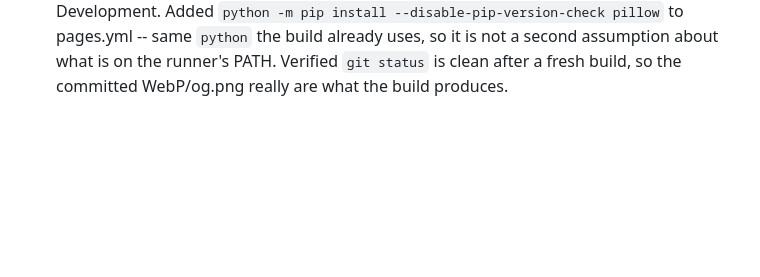
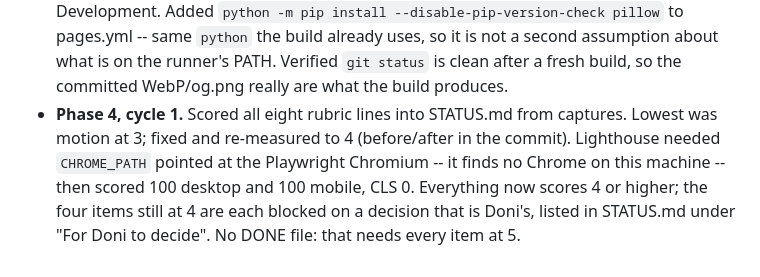
Before and after one commit to doughknee/tina, a Markdown page: LOG.md, the part around the change. GitHub-like rendering; blank space fills up the shorter version.

```diff
--- a/LOG.md
+++ b/LOG.md
@@ -75,3 +75,10 @@ anything. Never retry an approach logged as failed.
   same `python` the build already uses, so it is not a second assumption about
   what is on the runner's PATH. Verified `git status` is clean after a fresh
   build, so the committed WebP/og.png really are what the build produces.
+- **Phase 4, cycle 1.** Scored all eight rubric lines into STATUS.md from
+  captures. Lowest was motion at 3; fixed and re-measured to 4 (before/after in
+  the commit). Lighthouse needed `CHROME_PATH` pointed at the Playwright
+  Chromium -- it finds no Chrome on this machine -- then scored 100 desktop and
+  100 mobile, CLS 0. Everything now scores 4 or higher; the four items still at
+  4 are each blocked on a decision that is Doni's, listed in STATUS.md under
+  "For Doni to decide". No DONE file: that needs every item at 5.
```
Also changed, not shown: STATUS.md (+95 -123 lines).
